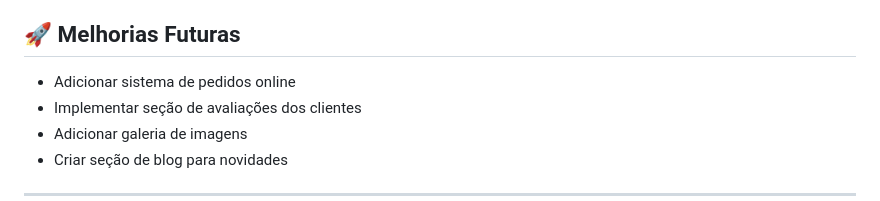
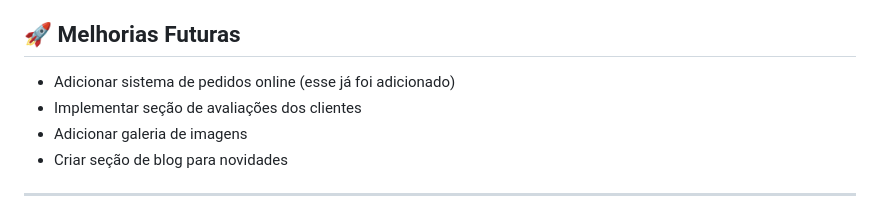
Before and after one commit to Anajaraa/garageburgerzn, a Markdown page: README.md, the part around the change. GitHub-like rendering.

Commit message:
Update README.md
att read2

```diff
--- a/README.md
+++ b/README.md
@@ -71,7 +71,7 @@ O site é totalmente responsivo e otimizado para:
 
 ## 🚀 Melhorias Futuras
 
-- Adicionar sistema de pedidos online
+- Adicionar sistema de pedidos online (esse já foi adicionado)
 - Implementar seção de avaliações dos clientes
 - Adicionar galeria de imagens
 - Criar seção de blog para novidades
```
